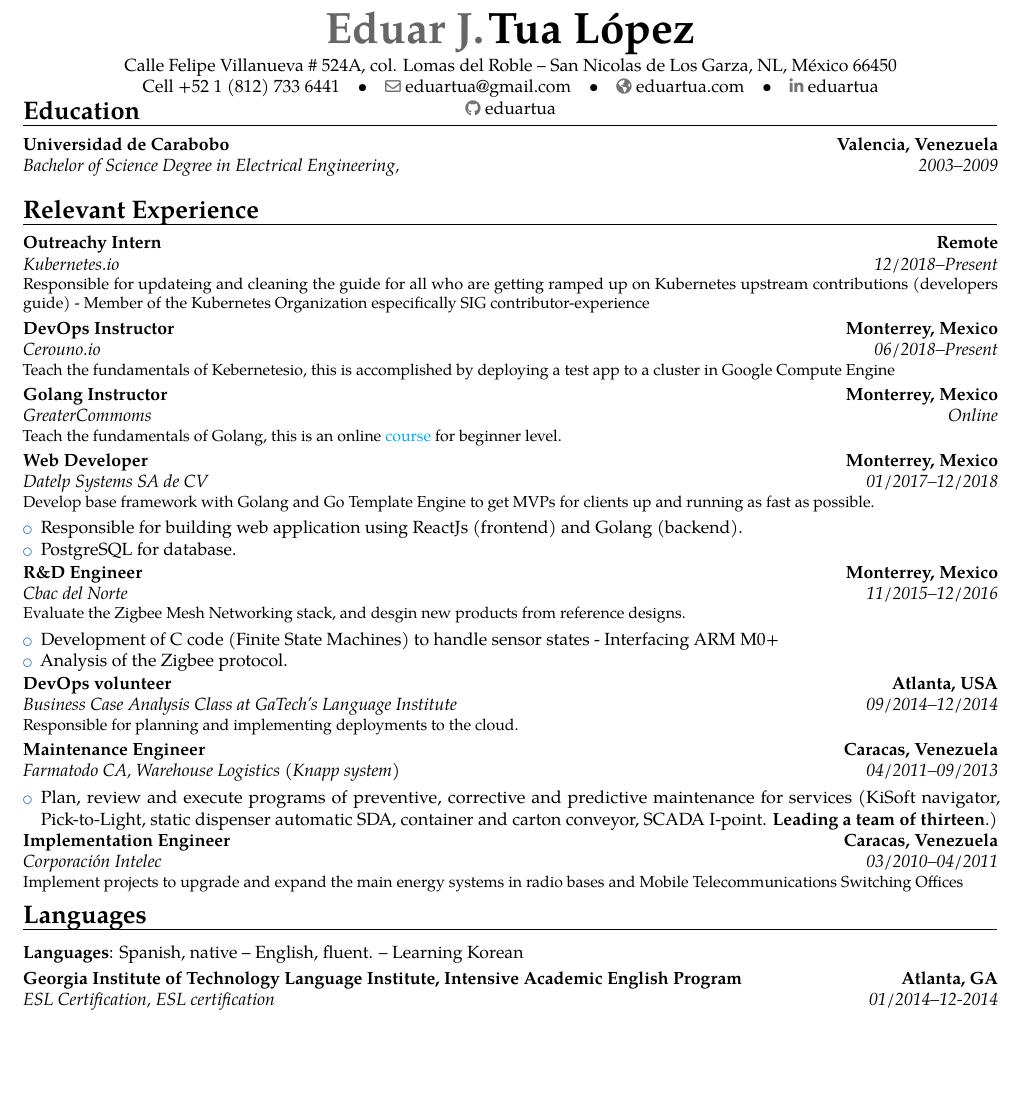
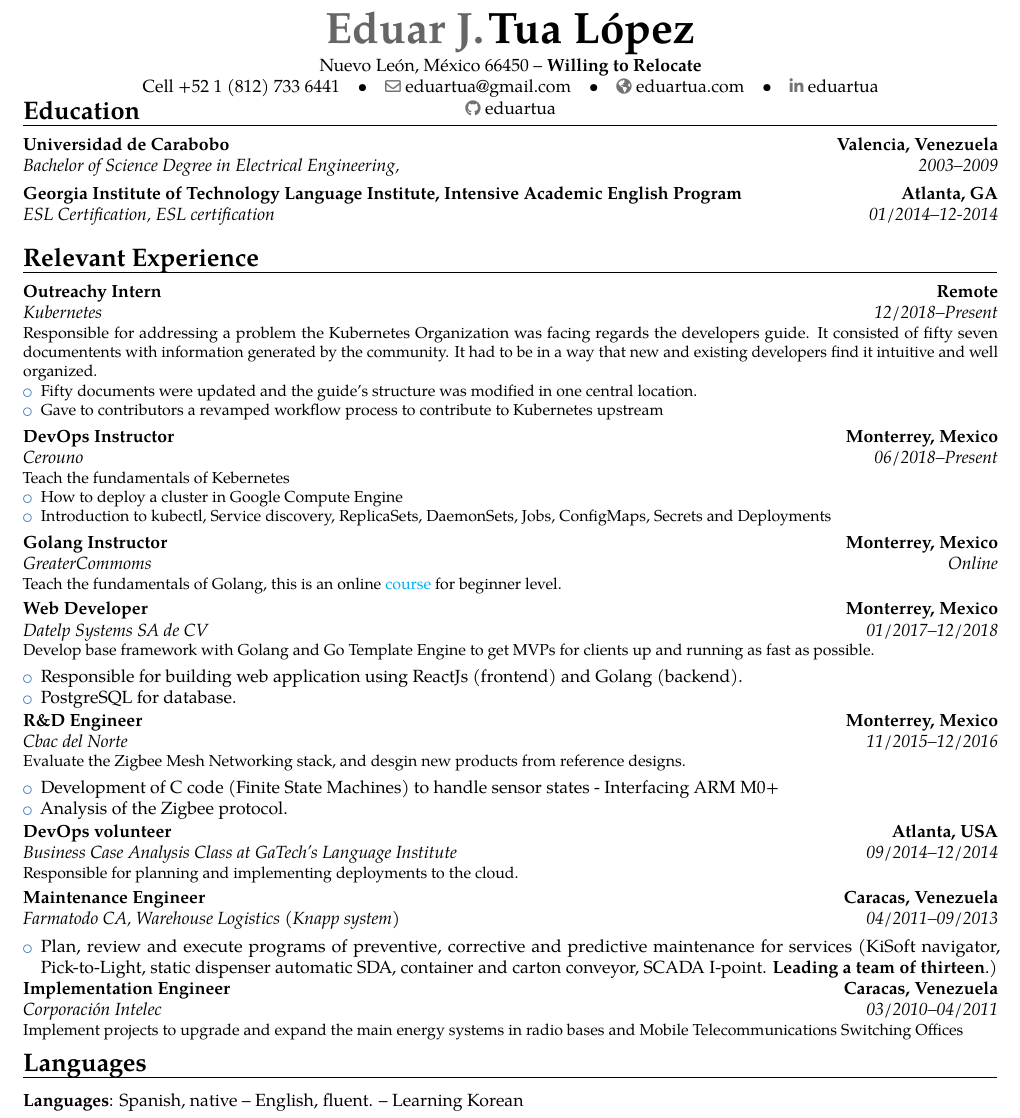
Before and after one commit to eduartua/resume, a LaTeX CV (template.tex): part of the page, cut so that both start at the same text, the shorter picture padded with empty space. Compiled offline with pdfLaTeX.

Commit message:
bullets added

```diff
--- a/template.tex
+++ b/template.tex
@@ -25,7 +25,7 @@
 % personal data
 \name{Eduar J.}{Tua L\'{o}pez}
 %\title{Resumé title}                               % optional, remove / comment the line if not wanted
-\address{Calle Felipe Villanueva \# 524A, col. Lomas del Roble}{San Nicolas de Los Garza, NL, México 66450}{}% optional, remove / comment the line if not wanted; the "postcode city" and "country" arguments can be omitted or provided empty
+\address{Nuevo León, México 66450}{}{\textbf{Willing to Relocate}}% optional, remove / comment the line if not wanted; the "postcode city" and "country" arguments can be omitted or provided empty
 \vspace*{-2\baselineskip}
 \phone[phone]{Cell +52~1~(812)~733~6441}                   % optional, remove / comment the line if not wanted; the optional "type" of the phone can be "mobile" (default), "fixed" or "fax"
 \email{eduartua@gmail.com}                               % optional, remove / comment the line if not wanted
@@ -39,11 +39,28 @@
 \vspace*{-4\baselineskip}
 \section{Education}
 \cventry{2003--2009}{Bachelor of Science Degree in Electrical Engineering}{Universidad de Carabobo}{Valencia, Venezuela}{\textit{}}{}
+\cventry{01/2014--12-2014}{ESL Certification}{Georgia Institute of Technology Language Institute, Intensive Academic English Program}{Atlanta, GA}{\textit{ESL certification}}{}  % arguments 3 to 6 can be left empty
+\section{Relevant Experience}
 
-\section{Relevant Experience}
-\cventry{12/2018--Present}{Kubernetes.io}{Outreachy Intern}{Remote}{}{Responsible for updateing and cleaning the guide for all who are getting ramped up on Kubernetes upstream contributions (developers guide) -  Member of the Kubernetes Organization especifically SIG contributor-experience}
-\cventry{06/2018--Present}{Cerouno.io}{DevOps Instructor}{Monterrey, Mexico}{}{Teach the fundamentals of Kebernetesio, this is accomplished by deploying a test app to a cluster in Google Compute Engine}
-\cventry{Online}{GreaterCommoms}{Golang Instructor}{Monterrey, Mexico}{}{Teach the fundamentals of Golang, this is an online \href{https://goo.gl/aFg6Q5}{\color{cyan}course} for beginner level.}
+\cventry{12/2018--Present}{Kubernetes}{Outreachy Intern}{Remote}{}{
+	Responsible for addressing a problem the Kubernetes Organization was facing regards the developers guide. It consisted of fifty seven documentents with information generated by the community. It had to be in a way that new and existing developers find it intuitive and well organized.
+	\begin{itemize}
+		\item Fifty documents were updated and the guide's structure was modified in one central location.
+		\item Gave to contributors a revamped workflow process to contribute to Kubernetes upstream
+	\end{itemize}
+}
+
+\cventry{06/2018--Present}{Cerouno}{DevOps Instructor}{Monterrey, Mexico}{}{
+	Teach the fundamentals of Kebernetes
+	\begin{itemize}
+		\item How to deploy a cluster in Google Compute Engine
+		\item Introduction to kubectl, Service discovery, ReplicaSets, DaemonSets, Jobs, ConfigMaps, Secrets and Deployments
+	\end{itemize}
+}
+
+\cventry{Online}{GreaterCommoms}{Golang Instructor}{Monterrey, Mexico}{}{
+	Teach the fundamentals of Golang, this is an online \href{https://goo.gl/aFg6Q5}{\color{cyan}course} for beginner level.
+}
 \cventry{01/2017--12/2018}{Datelp Systems SA de CV}{Web Developer}{Monterrey, Mexico}{}{Develop base framework with Golang and Go Template Engine to get MVPs for clients up and running as fast as possible.}
 %Detailed achievements:%
 \begin{itemize}%
@@ -70,7 +87,7 @@
 \vspace*{-1\baselineskip}
 \section{Languages}
 \cvitemwithcomment{Languages}{Spanish, native -- English, fluent. -- Learning Korean}{}
-\cventry{01/2014--12-2014}{ESL Certification}{Georgia Institute of Technology Language Institute, Intensive Academic English Program}{Atlanta, GA}{\textit{ESL certification}}{}  % arguments 3 to 6 can be left empty
+
 %\cvitemwithcomment{Language 2}{Skill level}{Comment}
 %\cvitemwithcomment{Language 3}{Skill level}{Comment}
 \vspace*{-1\baselineskip}
```
Also changed, not shown: template.pdf (added).
